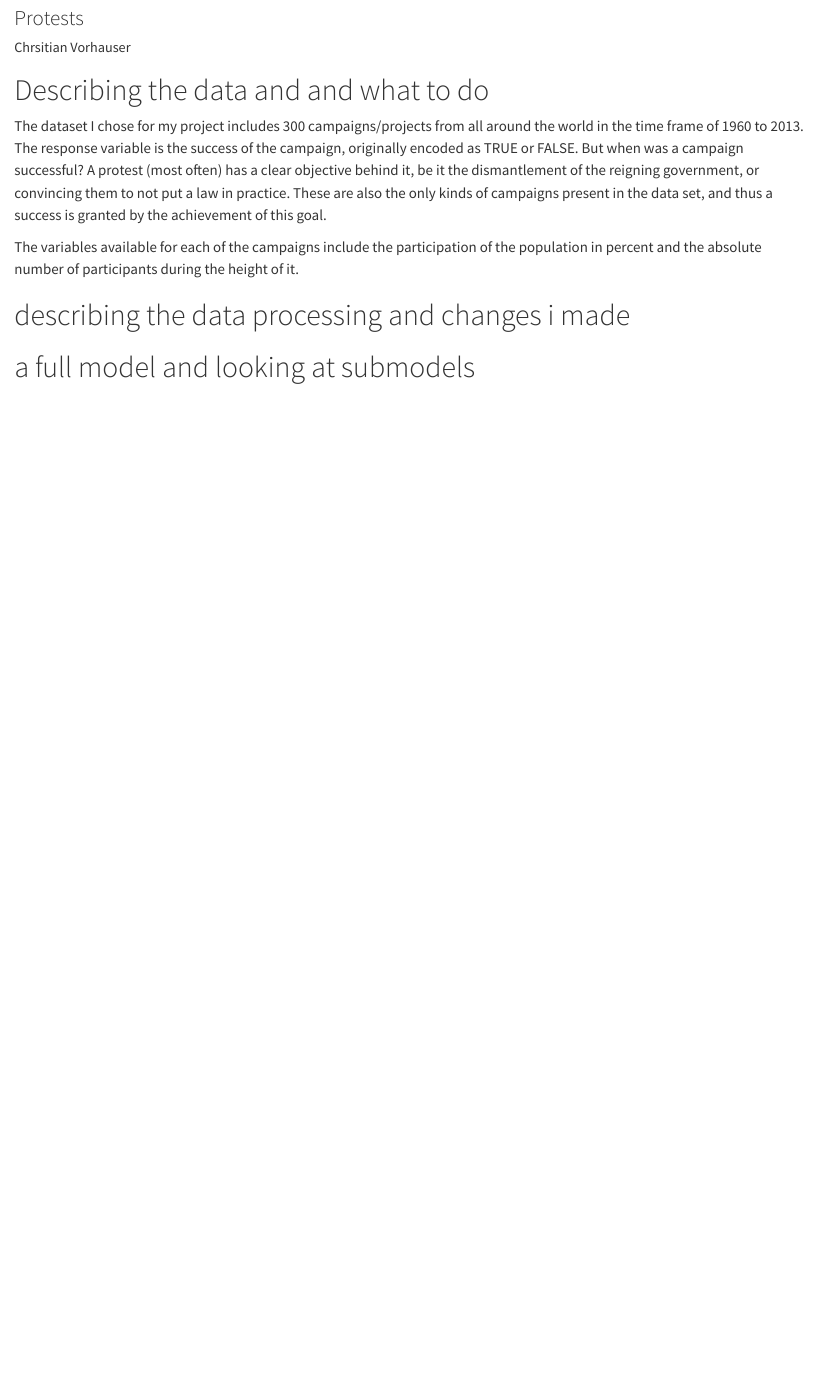
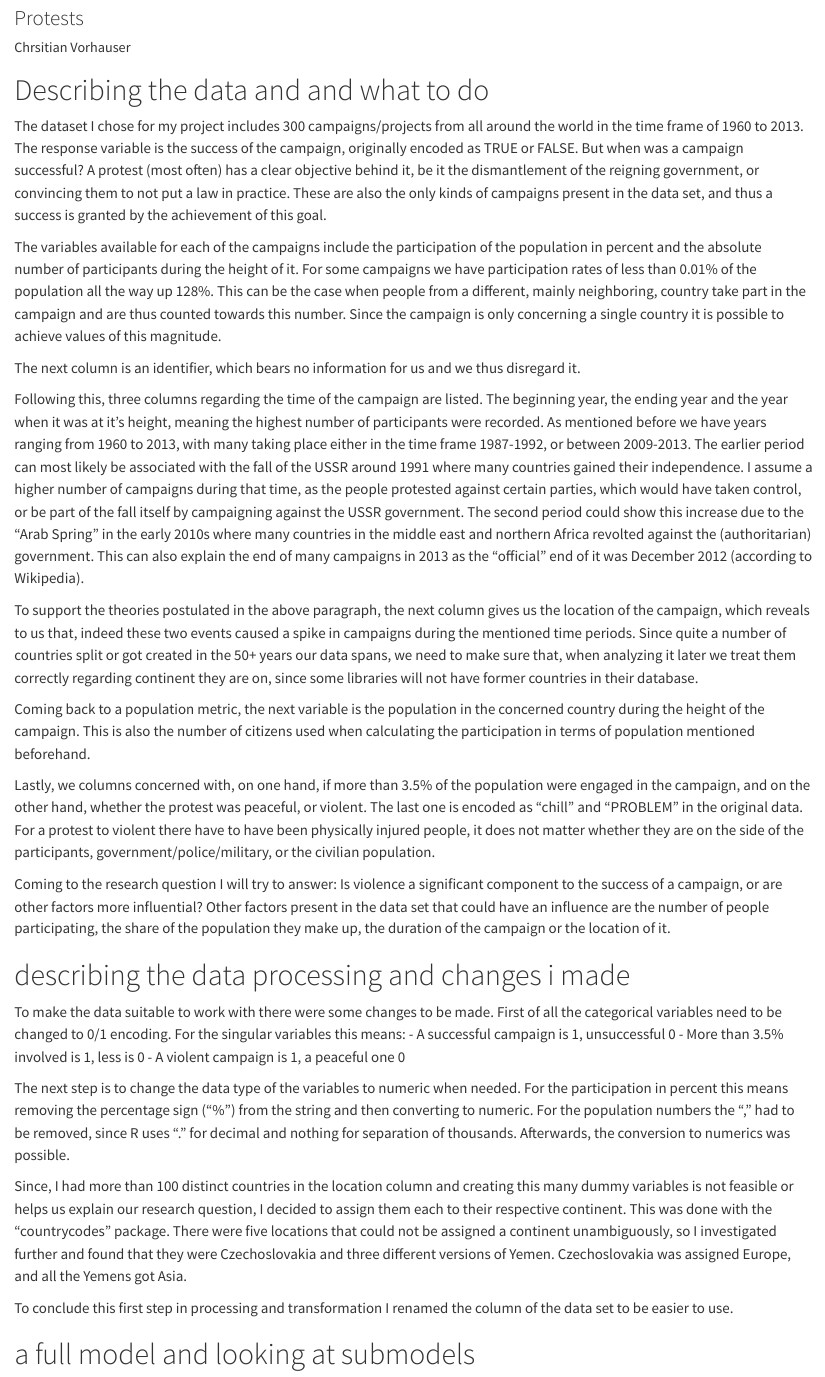
Before and after one commit to christianvor/Statistics-Protests-project, a Quarto document (Project_Report.qmd): the page in a window 1100 px wide, from 80 px down. Rendered offline with R 4.5, knitr and Pandoc in place of Quarto, with nearby package versions.

Commit message:
text for the first 2 chapters

```diff
--- a/Project_Report.qmd
+++ b/Project_Report.qmd
@@ -8,9 +8,34 @@ author: "Chrsitian Vorhauser"
 
 The dataset I chose for my project includes 300 campaigns/projects from all around the world in the time frame of 1960 to 2013. The response variable is the success of the campaign, originally encoded as TRUE or FALSE. But when was a campaign successful? A protest (most often) has a clear objective behind it, be it the dismantlement of the reigning government, or convincing them to not put a law in practice. These are also the only kinds of campaigns present in the data set, and thus a success is granted by the achievement of this goal.
 
-The variables available for each of the campaigns include the participation of the population in percent and the absolute number of participants during the height of it.
+The variables available for each of the campaigns include the participation of the population in percent and the absolute number of participants during the height of it. For some campaigns we have participation rates of less than 0.01% of the population all the way up 128%. This can be the case when people from a different, mainly neighboring, country take part in the campaign and are thus counted towards this number. Since the campaign is only concerning a single country it is possible to achieve values of this magnitude.
+
+The next column is an identifier, which bears no information for us and we thus disregard it.
+
+Following this, three columns regarding the time of the campaign are listed. The beginning year, the ending year and the year when it was at it's height, meaning the highest number of participants were recorded. As mentioned before we have years ranging from 1960 to 2013, with many taking place either in the time frame 1987-1992, or between 2009-2013. The earlier period can most likely be associated with the fall of the USSR around 1991 where many countries gained their independence. I assume a higher number of campaigns during that time, as the people protested against certain parties, which would have taken control, or be part of the fall itself by campaigning against the USSR government.
+The second period could show this increase due to the "Arab Spring" in the early 2010s where many countries in the middle east and northern Africa revolted against the (authoritarian) government. This can also explain the end of many campaigns in 2013 as the "official" end of it was December 2012 (according to Wikipedia).
+
+To support the theories postulated in the above paragraph, the next column gives us the location of the campaign, which reveals to us that, indeed these two events caused a spike in campaigns during the mentioned time periods. Since quite a number of countries split or got created in the 50+ years our data spans, we need to make sure that, when analyzing it later we treat them correctly regarding continent they are on, since some libraries will not have former countries in their database.
+
+Coming back to a population metric, the next variable is the population in the concerned country during the height of the campaign. This is also the number of citizens used when calculating the participation in terms of population mentioned beforehand.
+
+Lastly, we columns concerned with, on one hand, if more than 3.5% of the population were engaged in the campaign, and on the other hand, whether the protest was peaceful, or violent. The last one is encoded as "chill" and "PROBLEM" in the original data. For a protest to violent there have to have been physically injured people, it does not matter whether they are on the side of the participants, government/police/military, or the civilian population.
+
+Coming to the research question I will try to answer: Is violence a significant component to the success of a campaign, or are other factors more influential? Other factors present in the data set that could have an influence are the number of people participating, the share of the population they make up, the duration of the campaign or the location of it.
 
 # describing the data processing and changes i made
+
+To make the data suitable to work with there were some changes to be made. First of all the categorical variables need to be changed to 0/1 encoding. For the singular variables this means:
+- A successful campaign is 1, unsuccessful 0
+- More than 3.5% involved is 1, less is 0
+- A violent campaign is 1, a peaceful one 0
+
+The next step is to change the data type of the variables to numeric when needed. For the participation in percent this means removing the percentage sign ("%") from the string and then converting to numeric. For the population numbers the "," had to be removed, since R uses "." for decimal and nothing for separation of thousands. Afterwards, the conversion to numerics was possible.
+
+Since, I had more than 100 distinct countries in the location column and creating this many dummy variables is not feasible or helps us explain our research question, I decided to assign them each to their respective continent.
+This was done with the "countrycodes" package. There were five locations that could not be assigned a continent unambiguously, so I investigated further and found that they were Czechoslovakia and three different versions of Yemen. Czechoslovakia was assigned Europe, and all the Yemens got Asia.
+
+To conclude this first step in processing and transformation I renamed the column of the data set to be easier to use.
 
 
 # a full model and looking at submodels
```
